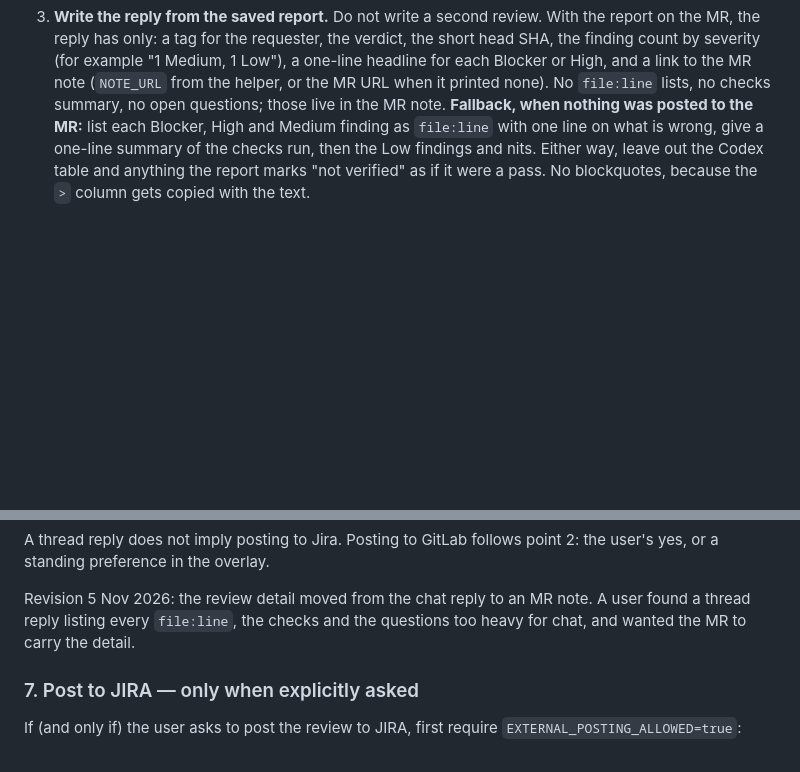
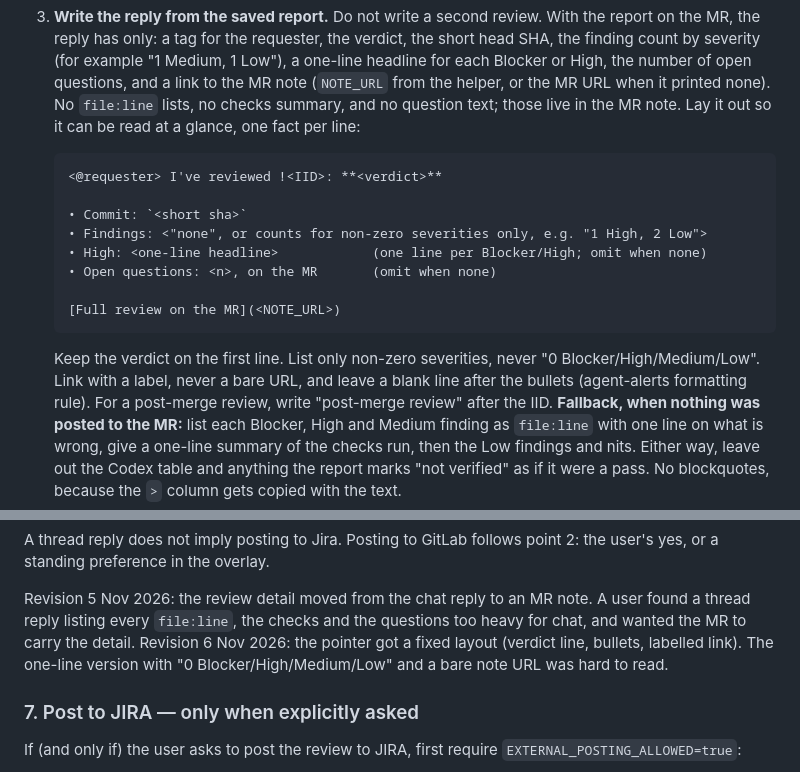
Before and after one commit to mudittiwari2000/agent-skills, a Markdown page: skills/mr-review/SKILL.md, 2 parts joined by grey strips. Rendered like a GitHub page; blank space fills up the shorter version.

Commit message:
mr-review: give the chat pointer reply a readable layout
Verdict on the first line, one fact per bullet (commit, non-zero finding
counts, Blocker/High headlines, open-question count) and a labelled link
to the MR note instead of a bare URL.

Co-Authored-By: Claude Opus 5.5 <noreply@anthropic.com>

````diff
--- a/skills/mr-review/SKILL.md
+++ b/skills/mr-review/SKILL.md
@@ -317,10 +317,28 @@ once the report is saved:
 3. **Write the reply from the saved report.** Do not write a second review.
    With the report on the MR, the reply has only: a tag for the requester, the
    verdict, the short head SHA, the finding count by severity (for example "1
-   Medium, 1 Low"), a one-line headline for each Blocker or High, and a link
-   to the MR note (`NOTE_URL` from the helper, or the MR URL when it printed
-   none). No `file:line` lists, no checks summary, no open questions; those
-   live in the MR note. **Fallback, when nothing was posted to the MR:** list
+   Medium, 1 Low"), a one-line headline for each Blocker or High, the number
+   of open questions, and a link to the MR note (`NOTE_URL` from the helper,
+   or the MR URL when it printed none). No `file:line` lists, no checks
+   summary, and no question text; those live in the MR note. Lay it out so
+   it can be read at a glance, one fact per line:
+
+   ```
+   <@requester> I've reviewed !<IID>: **<verdict>**
+
+   • Commit: `<short sha>`
+   • Findings: <"none", or counts for non-zero severities only, e.g. "1 High, 2 Low">
+   • High: <one-line headline>            (one line per Blocker/High; omit when none)
+   • Open questions: <n>, on the MR       (omit when none)
+
+   [Full review on the MR](<NOTE_URL>)
+   ```
+
+   Keep the verdict on the first line. List only non-zero severities, never
+   "0 Blocker/High/Medium/Low". Link with a label, never a bare URL, and leave
+   a blank line after the bullets (agent-alerts formatting rule). For a
+   post-merge review, write "post-merge review" after the IID.
+   **Fallback, when nothing was posted to the MR:** list
    each Blocker, High and Medium finding as `file:line` with one line on what
    is wrong, give a one-line summary of the checks run, then the Low findings
    and nits. Either way, leave out the Codex table and anything the report
@@ -344,6 +362,9 @@ A thread reply does not imply posting to Jira. Posting to GitLab follows point
 Revision 5 Nov 2026: the review detail moved from the chat reply to an MR
 note. A user found a thread reply listing every `file:line`, the checks and
 the questions too heavy for chat, and wanted the MR to carry the detail.
+Revision 6 Nov 2026: the pointer got a fixed layout (verdict line, bullets,
+labelled link). The one-line version with "0 Blocker/High/Medium/Low" and a
+bare note URL was hard to read.
 
 ### 7. Post to JIRA — only when explicitly asked
 
````
